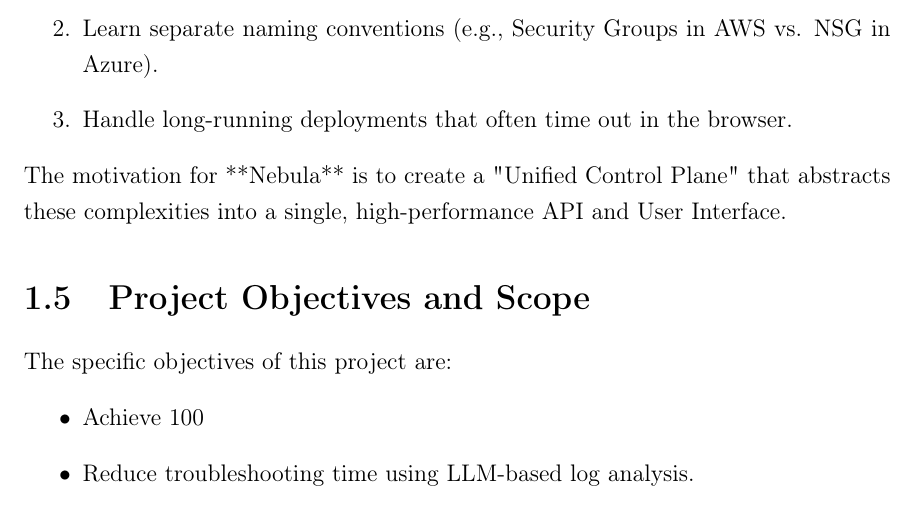
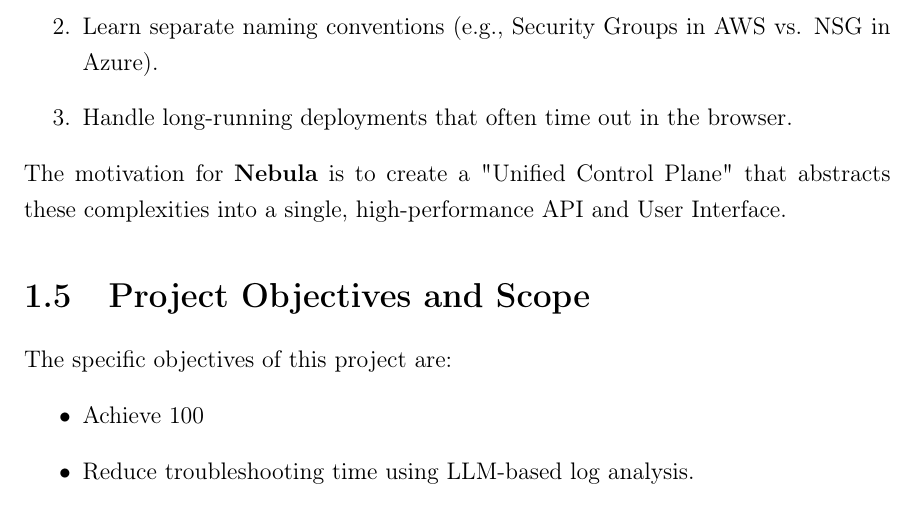
Before and after one commit to PriyanshuKSharma/multi-cloud, a LaTeX thesis (blackbook/main.tex, which reads blackbook/chapter1.tex): part of page 12 of 64, cut so that both start at the same text. Compiled offline with pdfLaTeX.

Commit message:
Fix LaTeX formatting in blackbook chapter 1

```diff
--- a/blackbook/chapter1.tex
+++ b/blackbook/chapter1.tex
@@ -51,7 +51,7 @@
     \item Learn separate naming conventions (e.g., Security Groups in AWS vs. NSG in Azure).
     \item Handle long-running deployments that often time out in the browser.
 \end{enumerate}
-The motivation for **Nebula** is to create a "Unified Control Plane" that abstracts these complexities into a single, high-performance API and User Interface.
+The motivation for \textbf{Nebula} is to create a "Unified Control Plane" that abstracts these complexities into a single, high-performance API and User Interface.
 
 \section{Project Objectives and Scope}
 The specific objectives of this project are:
```
